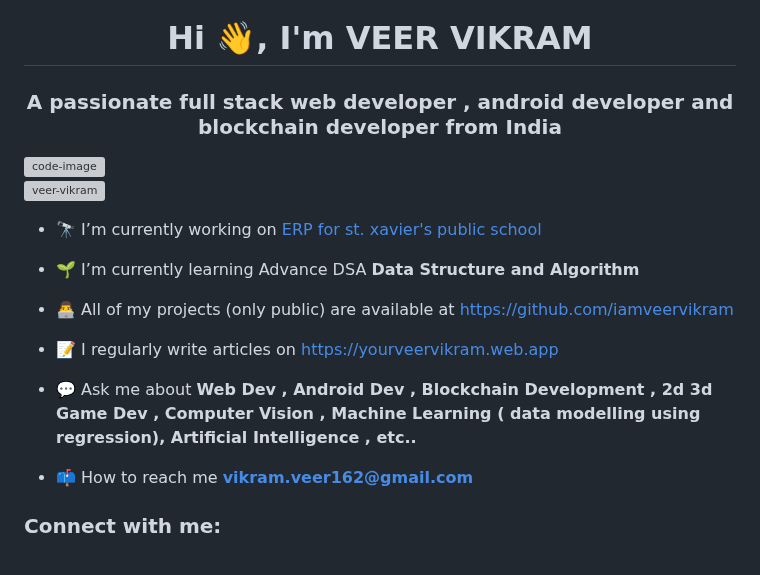
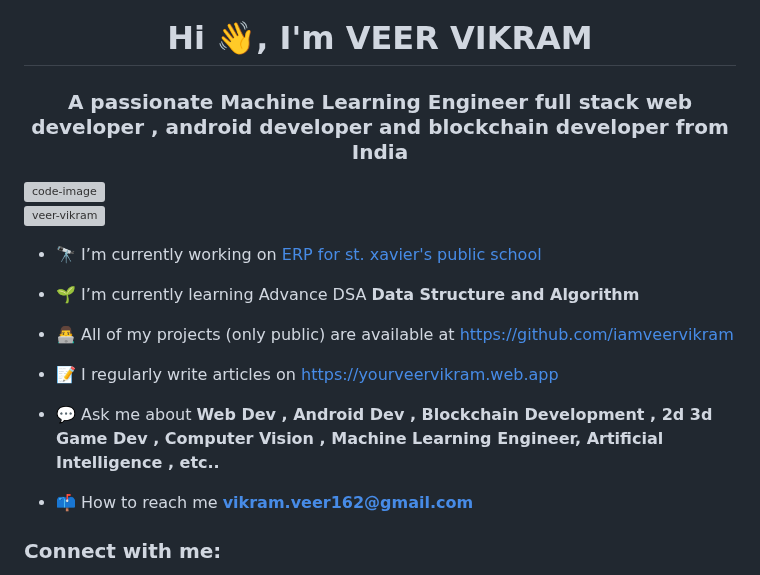
Before and after one commit to iamveervikram/iamveervikram, a Markdown page: README.md, the part around the change. Rendered like a GitHub page; grey boxes are pictures that could not be loaded.

```diff
--- a/README.md
+++ b/README.md
@@ -1,5 +1,5 @@
 <h1 align="center">Hi 👋, I'm VEER VIKRAM</h1>
-<h3 align="center">A passionate full stack web developer , android developer and blockchain developer from India</h3>
+<h3 align="center">A passionate Machine Learning Engineer full stack web developer , android developer and blockchain developer from India</h3>
 <img align="center" width="30%" height="200" src="https://raw.githubusercontent.com/TheDudeThatCode/TheDudeThatCode/master/Assets/Developer.gif" alt="code-image" />
 
 <p align="left"> <img src="https://komarev.com/ghpvc/?username=veer-vikram&label=Profile%20views&color=0e75b6&style=flat" alt="veer-vikram" /> </p>
@@ -12,7 +12,7 @@
 
 - 📝 I regularly write articles on [https://yourveervikram.web.app](https://yourveervikram.web.app)
 
-- 💬 Ask me about **Web Dev , Android Dev , Blockchain Development , 2d 3d Game Dev , Computer Vision , Machine Learning ( data modelling using regression), Artificial Intelligence , etc..**
+- 💬 Ask me about **Web Dev , Android Dev , Blockchain Development , 2d 3d Game Dev , Computer Vision , Machine Learning Engineer, Artificial Intelligence , etc..**
 
 - 📫 How to reach me **vikram.veer162@gmail.com**
 
```
